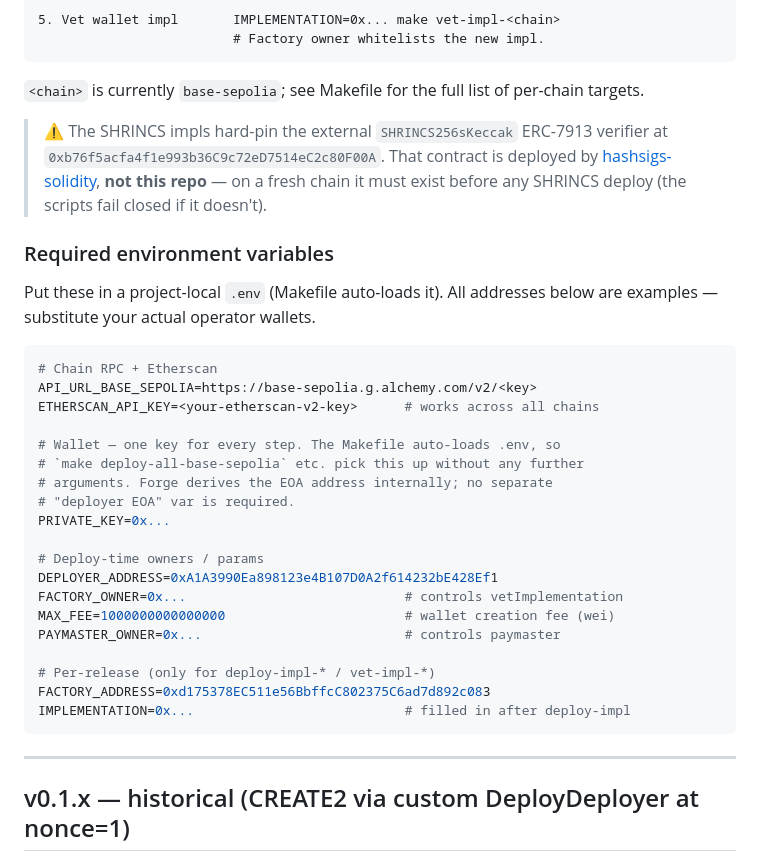
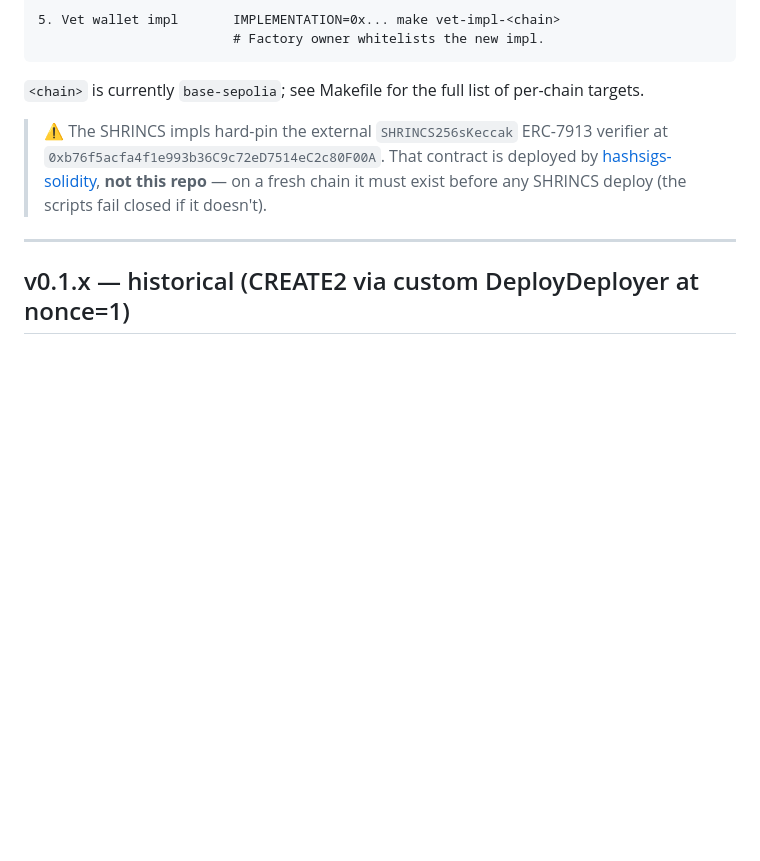
Before and after one commit to QuipNetwork/ethereum-sdk, a Markdown page: DEPLOYMENTS.md, the part around one of its changes. Drawn GitHub-style; blank space fills up the shorter version.

````diff
--- a/DEPLOYMENTS.md
+++ b/DEPLOYMENTS.md
@@ -173,33 +185,6 @@ per-chain targets.
 > repo** — on a fresh chain it must exist before any SHRINCS deploy (the scripts
 > fail closed if it doesn't).
 
-### Required environment variables
-
-Put these in a project-local `.env` (Makefile auto-loads it). All
-addresses below are examples — substitute your actual operator wallets.
-
-```bash
-# Chain RPC + Etherscan
-API_URL_BASE_SEPOLIA=https://base-sepolia.g.alchemy.com/v2/<key>
-ETHERSCAN_API_KEY=<your-etherscan-v2-key>      # works across all chains
-
-# Wallet — one key for every step. The Makefile auto-loads .env, so
-# `make deploy-all-base-sepolia` etc. pick this up without any further
-# arguments. Forge derives the EOA address internally; no separate
-# "deployer EOA" var is required.
-PRIVATE_KEY=0x...
-
-# Deploy-time owners / params
-DEPLOYER_ADDRESS=0xA1A3990Ea898123e4B107D0A2f614232bE428Ef1
-FACTORY_OWNER=0x...                            # controls vetImplementation
-MAX_FEE=1000000000000000                       # wallet creation fee (wei)
-PAYMASTER_OWNER=0x...                          # controls paymaster
-
-# Per-release (only for deploy-impl-* / vet-impl-*)
-FACTORY_ADDRESS=0xd175378EC511e56BbffcC802375C6ad7d892c083
-IMPLEMENTATION=0x...                           # filled in after deploy-impl
-```
-
 ---
 
 ## v0.1.x — historical (CREATE2 via custom DeployDeployer at nonce=1)
````
Also changed, not shown: other parts of DEPLOYMENTS.md (+27 -15 lines), DEPLOYMENTS_2.md (deleted, +0 -266 lines).
